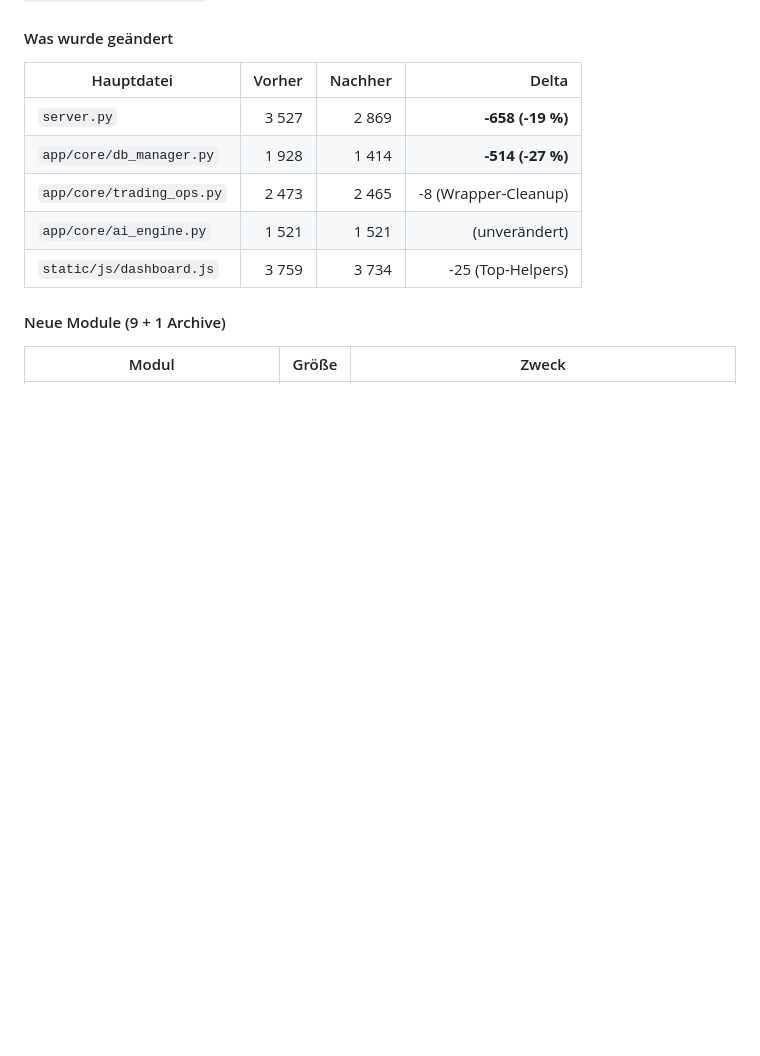
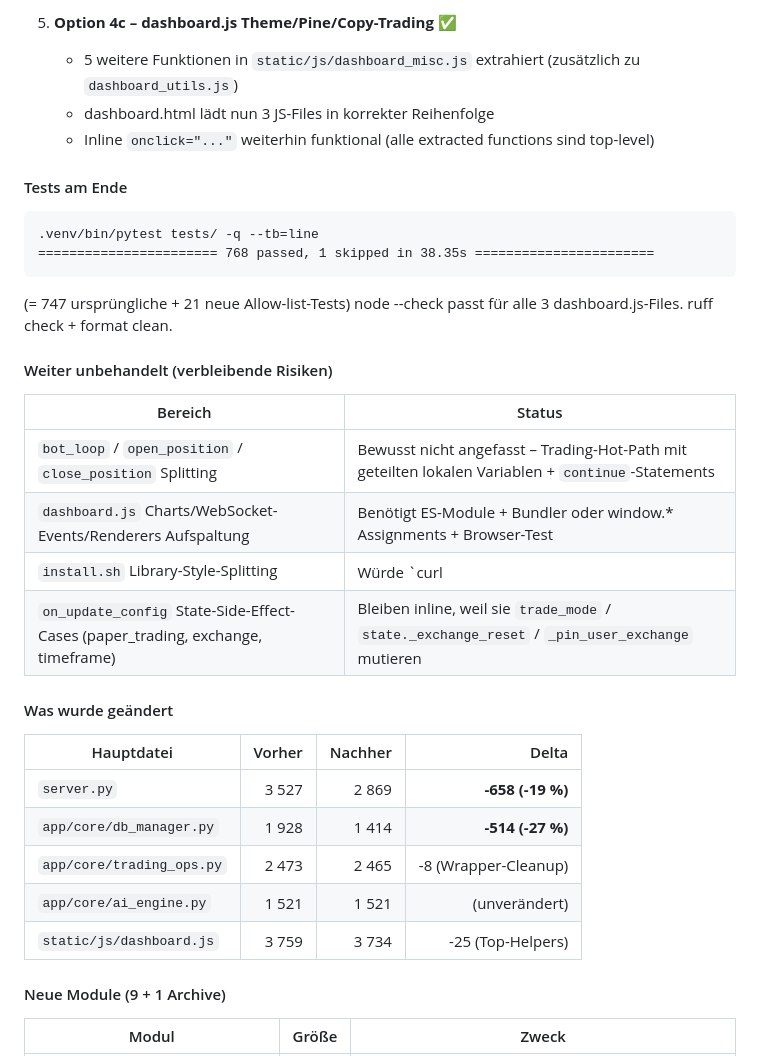
Before and after one commit to itsamemedev/trevlix, a Markdown page: tasks/todo.md, the part around one of its changes. GitHub-like rendering; blank space fills up the shorter version.

````diff
--- a/tasks/todo.md
+++ b/tasks/todo.md
@@ -72,3 +122,26 @@ Verifikation pro Schritt: `python3 -m compileall`, `ruff check`,
+5. **Option 4c – dashboard.js Theme/Pine/Copy-Trading** ✅
+   - 5 weitere Funktionen in `static/js/dashboard_misc.js` extrahiert (zusätzlich zu `dashboard_utils.js`)
+   - dashboard.html lädt nun 3 JS-Files in korrekter Reihenfolge
+   - Inline `onclick="..."` weiterhin funktional (alle extracted functions sind top-level)
+
+#### Tests am Ende
+
+```
+.venv/bin/pytest tests/ -q --tb=line
+======================= 768 passed, 1 skipped in 38.35s =======================
+```
+
+(=  747 ursprüngliche + 21 neue Allow-list-Tests)
+node --check passt für alle 3 dashboard.js-Files. ruff check + format clean.
+
+#### Weiter unbehandelt (verbleibende Risiken)
+
+| Bereich | Status |
+|---|---|
+| `bot_loop` / `open_position` / `close_position` Splitting | Bewusst nicht angefasst – Trading-Hot-Path mit geteilten lokalen Variablen + `continue`-Statements |
+| `dashboard.js` Charts/WebSocket-Events/Renderers Aufspaltung | Benötigt ES-Module + Bundler oder window.* Assignments + Browser-Test |
+| `install.sh` Library-Style-Splitting | Würde `curl | bash`-Distribution kaputtmachen |
+| `on_update_config` State-Side-Effect-Cases (paper_trading, exchange, timeframe) | Bleiben inline, weil sie `trade_mode` / `state._exchange_reset` / `_pin_user_exchange` mutieren |
 
 #### Was wurde geändert
 
````
Also changed, not shown: other parts of tasks/todo.md (+53 -3 lines).
